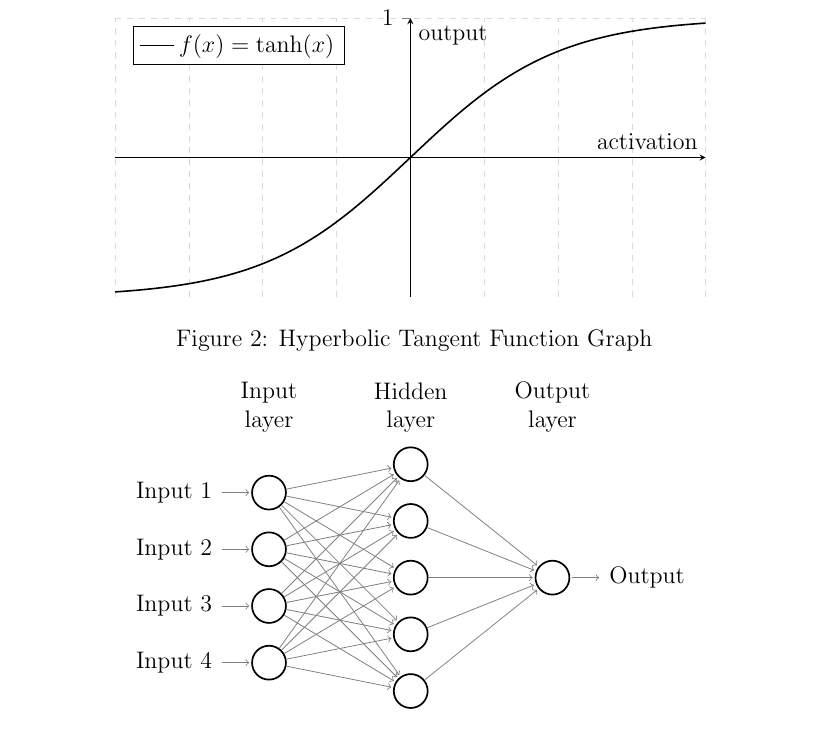
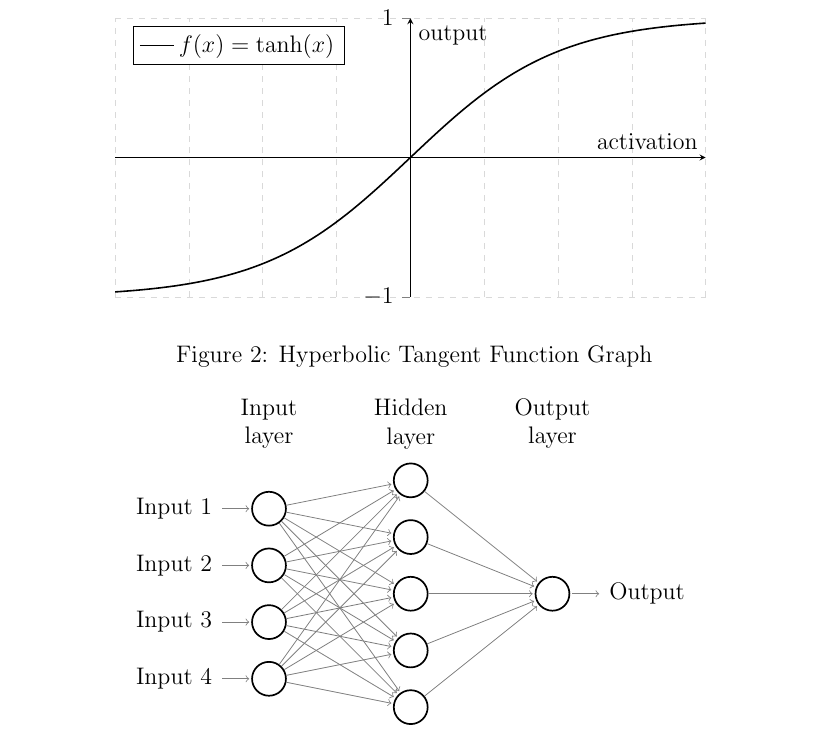
Before and after one commit to FidoProject/Fido, a LaTeX paper (Paper/Paper.tex, which reads Paper/Figures/hyperbolicTangentFunction.tex): part of page 2 of 10, cut so that both start at the same text. Compiled offline with pdfLaTeX.

Commit message:
added the negative one
artificially inflating my commits

```diff
--- a/Paper/Figures/hyperbolicTangentFunction.tex
+++ b/Paper/Figures/hyperbolicTangentFunction.tex
@@ -10,7 +10,7 @@
         xmin=-2,xmax= 2,ymin= -1,ymax= 1,
         xlabel=activation,ylabel=output,
         tick align=outside,
-        ytick={1},
+        ytick={-1,1},
         xmajorticks=false,
         enlargelimits=false]
       \addplot[domain=-2:2,black,thick,samples=500] {tanh(x)};
```
Also changed, not shown: Paper/Figures/FigureTests.tex (+1 -1 lines), Paper/Sections/Software.tex (+0 -1 lines), Paper/Paper.pdf.
